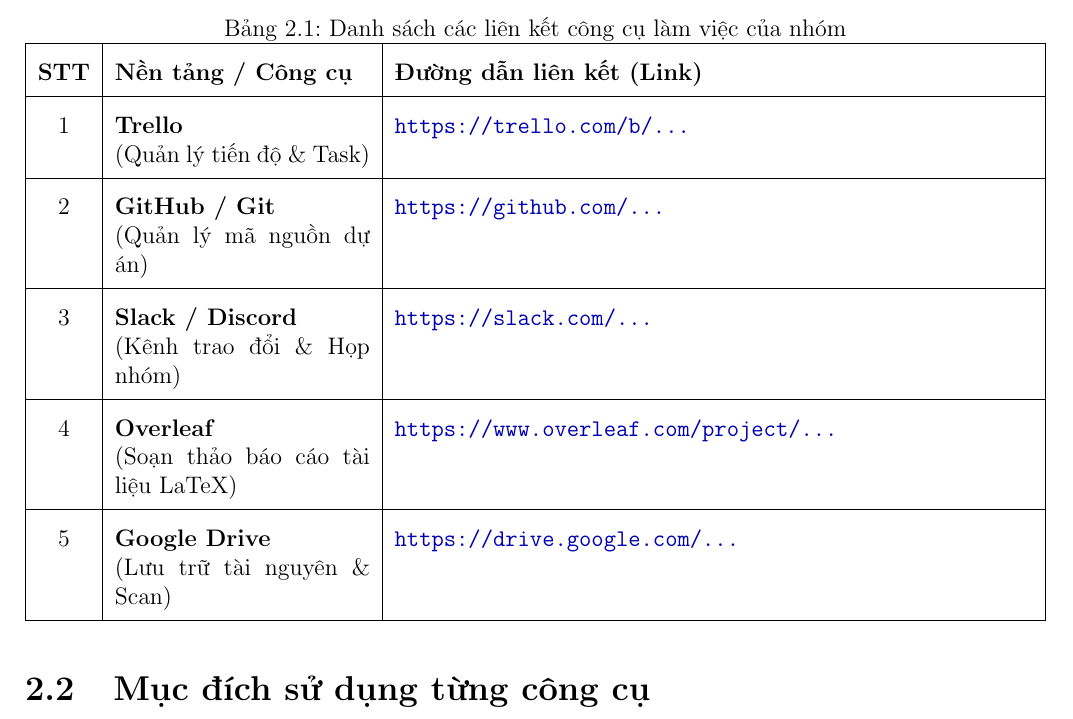
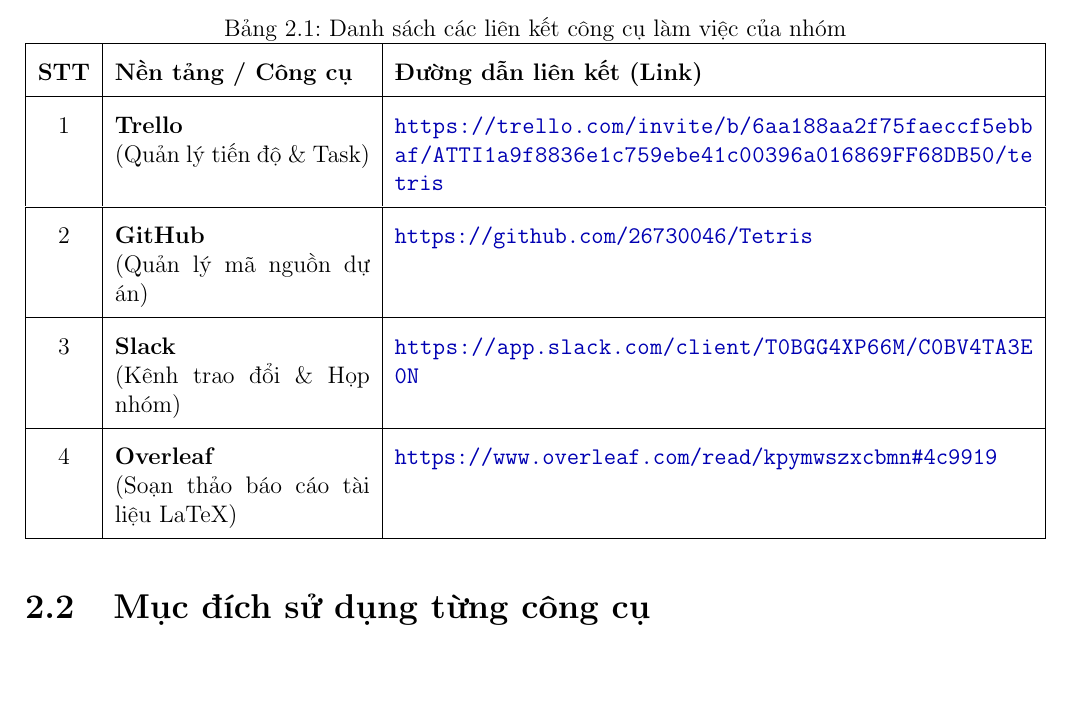
Before and after one commit to 26730046/Tetris, a LaTeX thesis (latex/main.tex, which reads latex/02_cac_lien_ket/danh_sach_lien_ket.tex): part of page 8 of 19, cut so that both start at the same text, the shorter picture padded with empty space. Compiled offline with pdfLaTeX.

Commit message:
update: link của các ứng dụng

```diff
--- a/latex/02_cac_lien_ket/danh_sach_lien_ket.tex
+++ b/latex/02_cac_lien_ket/danh_sach_lien_ket.tex
@@ -11,15 +11,13 @@
         \hline
         \textbf{STT} & \textbf{Nền tảng / Công cụ} & \textbf{Đường dẫn liên kết (Link)} \\
         \hline
-        1 & \textbf{Trello} \newline (Quản lý tiến độ \& Task) & \url{https://trello.com/b/...} \\
+        1 & \textbf{Trello} \newline (Quản lý tiến độ \& Task) & \url{https://trello.com/invite/b/6aa188aa2f75faeccf5ebbaf/ATTI1a9f8836e1c759ebe41c00396a016869FF68DB50/tetris} \\
         \hline
-        2 & \textbf{GitHub / Git} \newline (Quản lý mã nguồn dự án) & \url{https://github.com/...} \\
+        2 & \textbf{GitHub} \newline (Quản lý mã nguồn dự án) & \url{https://github.com/26730046/Tetris} \\
         \hline
-        3 & \textbf{Slack / Discord} \newline (Kênh trao đổi \& Họp nhóm) & \url{https://slack.com/...} \\
+        3 & \textbf{Slack} \newline (Kênh trao đổi \& Họp nhóm) & \url{https://app.slack.com/client/T0BGG4XP66M/C0BV4TA3E0N} \\
         \hline
-        4 & \textbf{Overleaf} \newline (Soạn thảo báo cáo tài liệu LaTeX) & \url{https://www.overleaf.com/project/...} \\
-        \hline
-        5 & \textbf{Google Drive} \newline (Lưu trữ tài nguyên \& Scan) & \url{https://drive.google.com/...} \\
+        4 & \textbf{Overleaf} \newline (Soạn thảo báo cáo tài liệu LaTeX) & \url{https://www.overleaf.com/read/kpymwszxcbmn\#4c9919} \\
         \hline
     \end{tabularx}
 \end{table}
--- a/latex/main.tex
+++ b/latex/main.tex
@@ -20,6 +20,7 @@
 % Gói màu sắc & liên kết
 \usepackage[table,dvipsnames]{xcolor}
 \usepackage{hyperref}
+\usepackage{xurl}
 \hypersetup{
     colorlinks=true,
     linkcolor=blue!80!black,
```
Also changed, not shown: README.md.
